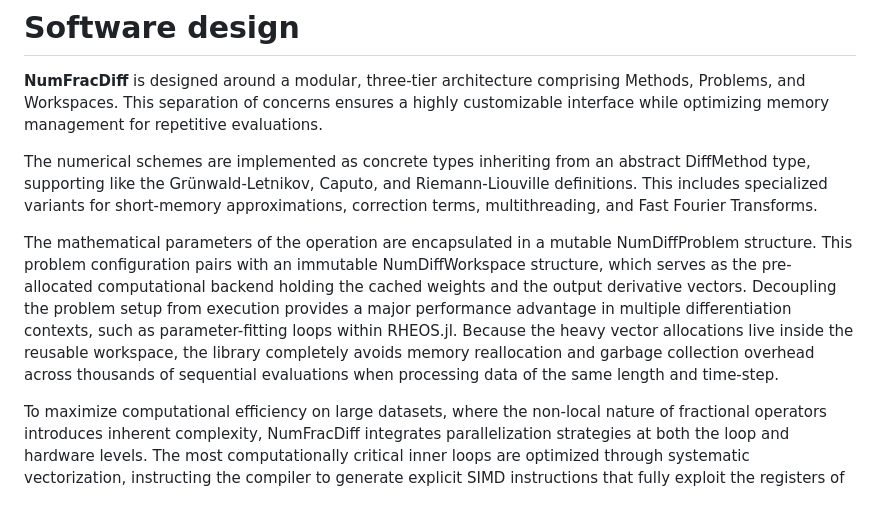
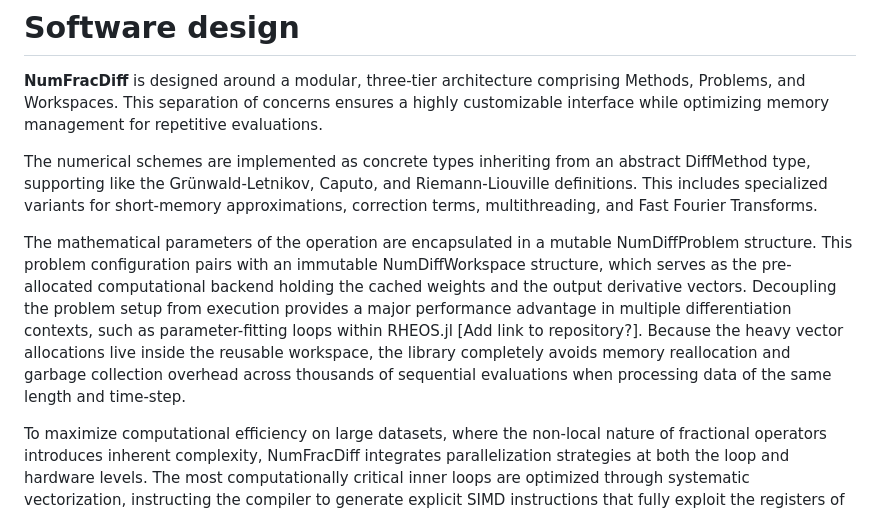
Before and after one commit to JuliaRheology/NumFracDiff, a Markdown page: paper/paper.md, the part around the change. GitHub-like rendering.

Commit message:
Add link suggestion for RHEOS.jl repository
Added a reference link suggestion for the RHEOS.jl repository to enhance documentation clarity.

```diff
--- a/paper/paper.md
+++ b/paper/paper.md
@@ -56,7 +56,7 @@ Libraries for fractional derivatives already existed, mainly in SciFracX and Sci
 
 The numerical schemes are implemented as concrete types inheriting from an abstract DiffMethod type, supporting like the Grünwald-Letnikov, Caputo, and Riemann-Liouville definitions. This includes specialized variants for short-memory approximations, correction terms, multithreading, and Fast Fourier Transforms.
 
-The mathematical parameters of the operation are encapsulated in a mutable NumDiffProblem structure. This problem configuration pairs with an immutable NumDiffWorkspace structure, which serves as the pre-allocated computational backend holding the cached weights and the output derivative vectors. Decoupling the problem setup from execution provides a major performance advantage in multiple differentiation contexts, such as parameter-fitting loops within RHEOS.jl. Because the heavy vector allocations live inside the reusable workspace, the library completely avoids memory reallocation and garbage collection overhead across thousands of sequential evaluations when processing data of the same length and time-step.
+The mathematical parameters of the operation are encapsulated in a mutable NumDiffProblem structure. This problem configuration pairs with an immutable NumDiffWorkspace structure, which serves as the pre-allocated computational backend holding the cached weights and the output derivative vectors. Decoupling the problem setup from execution provides a major performance advantage in multiple differentiation contexts, such as parameter-fitting loops within RHEOS.jl [Add link to repository?]. Because the heavy vector allocations live inside the reusable workspace, the library completely avoids memory reallocation and garbage collection overhead across thousands of sequential evaluations when processing data of the same length and time-step.
 
 To maximize computational efficiency on large datasets, where the non-local nature of fractional operators introduces inherent complexity, NumFracDiff integrates parallelization strategies at both the loop and hardware levels. The most computationally critical inner loops are optimized through systematic vectorization, instructing the compiler to generate explicit SIMD instructions that fully exploit the registers of modern processors. For methods operating on shared-memory architectures the library leverages Julia's native multithreading parallelism model. This parallelization distributes the calculation of historical convolutions and weight summations across multiple CPU cores, drastically reducing execution times.
 
```
